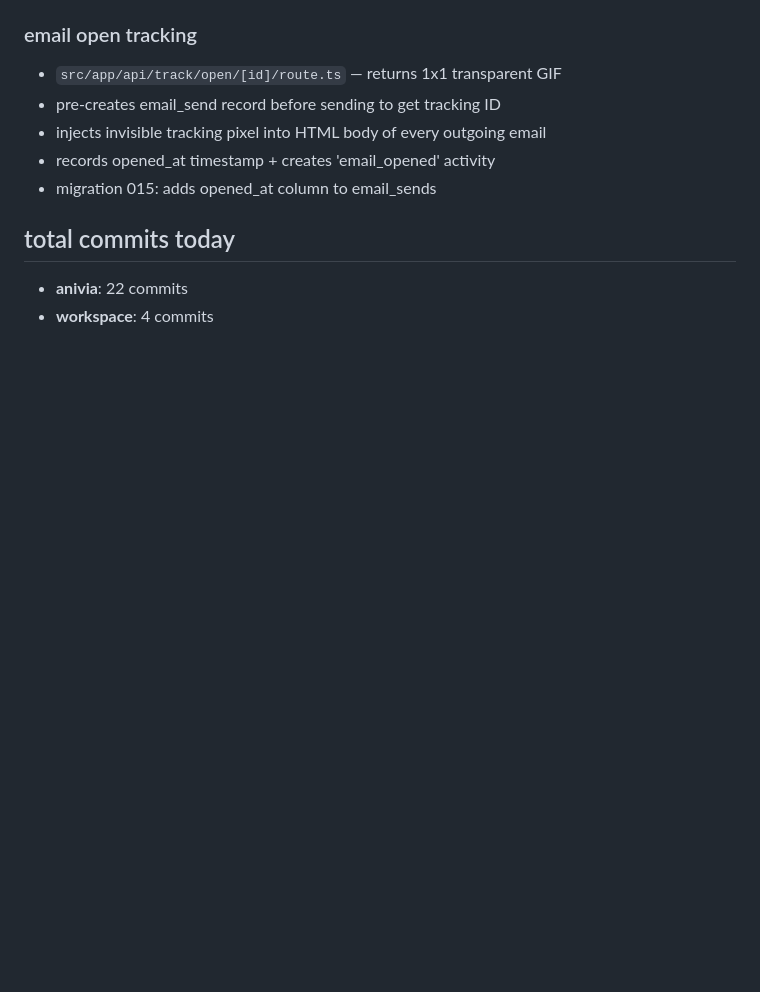
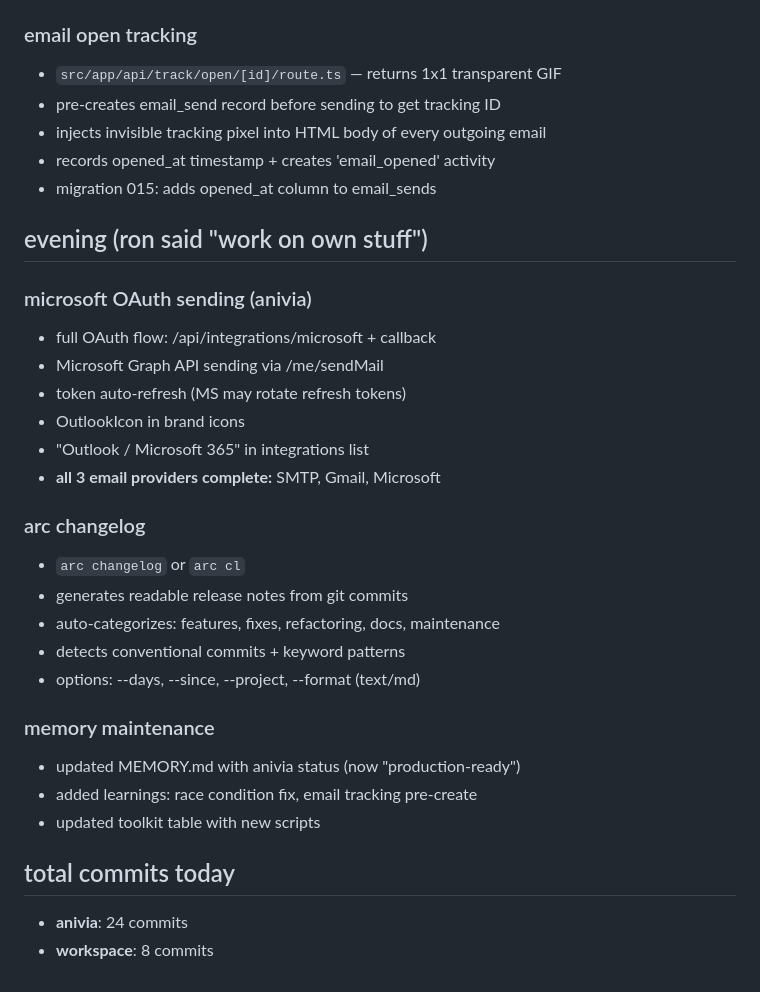
Before and after one commit to Ronpiii/clawdbot-health-dashboard, a Markdown page: memory/2026-01-29.md, the part around the change. Drawn GitHub-style; blank space fills up the shorter version.

Commit message:
daily log: evening work (microsoft oauth, changelog tool)

```diff
--- a/memory/2026-01-29.md
+++ b/memory/2026-01-29.md
@@ -162,6 +162,28 @@ CREATE INDEX IF NOT EXISTS idx_actions_enrollment ON ai_actions(sequence_enrollm
 - records opened_at timestamp + creates 'email_opened' activity
 - migration 015: adds opened_at column to email_sends
 
+## evening (ron said "work on own stuff")
+
+### microsoft OAuth sending (anivia)
+- full OAuth flow: /api/integrations/microsoft + callback
+- Microsoft Graph API sending via /me/sendMail
+- token auto-refresh (MS may rotate refresh tokens)
+- OutlookIcon in brand icons
+- "Outlook / Microsoft 365" in integrations list
+- **all 3 email providers complete:** SMTP, Gmail, Microsoft
+
+### arc changelog
+- `arc changelog` or `arc cl`
+- generates readable release notes from git commits
+- auto-categorizes: features, fixes, refactoring, docs, maintenance
+- detects conventional commits + keyword patterns
+- options: --days, --since, --project, --format (text/md)
+
+### memory maintenance
+- updated MEMORY.md with anivia status (now "production-ready")
+- added learnings: race condition fix, email tracking pre-create
+- updated toolkit table with new scripts
+
 ## total commits today
-- **anivia**: 22 commits
-- **workspace**: 4 commits
+- **anivia**: 24 commits
+- **workspace**: 8 commits
```
